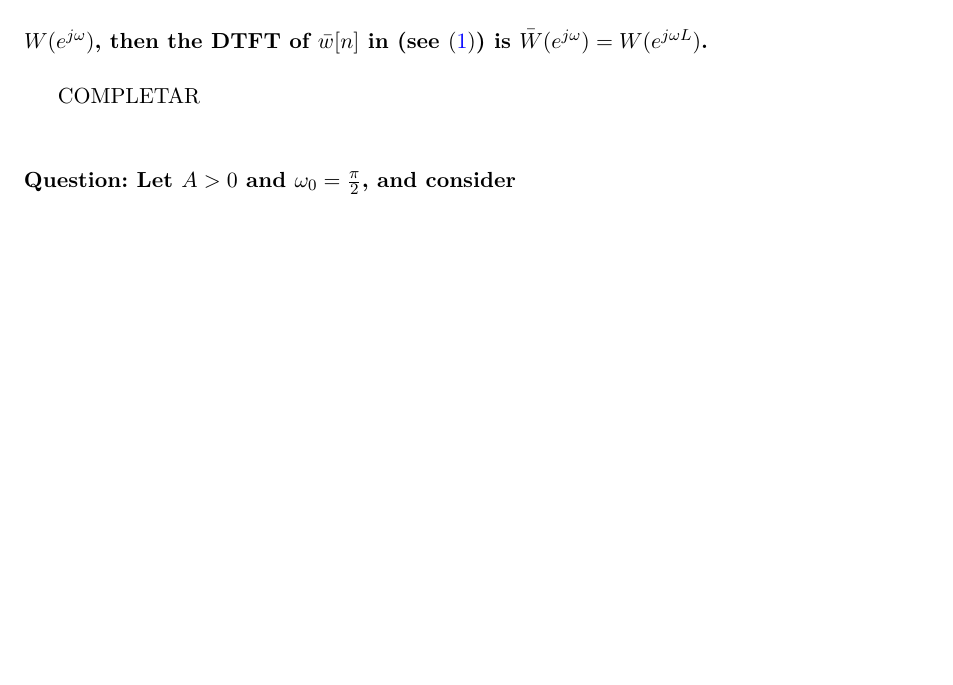
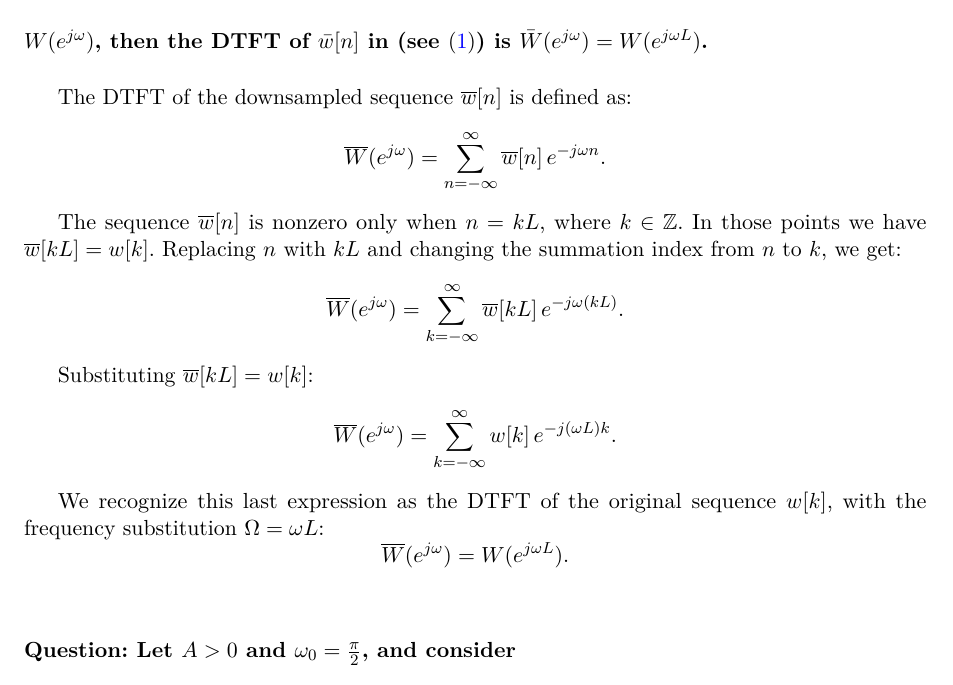
Before and after one commit to HugoBlancoo/tscom, a LaTeX document (practicas/practica2/latex/practica2.tex, which reads practicas/practica2/latex/task1.tex): part of page 1 of 33, cut so that both start at the same text, the shorter picture padded with empty space. Compiled offline with pdfLaTeX.

Commit message:
WASZAAAAAAAAAAAAAAAAAAAAAAAAAA

```diff
--- a/practicas/practica2/latex/task1.tex
+++ b/practicas/practica2/latex/task1.tex
@@ -17,7 +17,29 @@ by taking one sample out of every $L$ samples (i.e., by discarding the inserted
 \noindent\textbf{Question: Show that if the Discrete-Time Fourier Transform (DTFT) of $w[n]$ is $W(e^{j\omega})$, then the DTFT of $\bar w[n]$ in (see \eqref{eq:upsample}) is $\bar W(e^{j\omega}) = W(e^{j\omega L})$.}
 \vspace{0.5cm}
 
-COMPLETAR
+The DTFT of the downsampled sequence $\overline{w}[n]$ is defined as:
+\[
+\overline{W}(e^{j\omega}) = \sum_{n=-\infty}^{\infty} \overline{w}[n]\, e^{-j\omega n}.
+\]
+
+The sequence $\overline{w}[n]$ is nonzero only when $n = kL$, where $k \in \mathbb{Z}$.
+In those points we have $\overline{w}[kL] = w[k]$.
+Replacing $n$ with $kL$ and changing the summation index from $n$ to $k$, we get:
+\[
+\overline{W}(e^{j\omega})
+= \sum_{k=-\infty}^{\infty} \overline{w}[kL]\, e^{-j\omega (kL)}.
+\]
+
+Substituting $\overline{w}[kL] = w[k]$:
+\[
+\overline{W}(e^{j\omega})
+= \sum_{k=-\infty}^{\infty} w[k]\, e^{-j(\omega L)k}.
+\]
+
+We recognize this last expression as the DTFT of the original sequence $w[k]$, with the frequency substitution $\Omega = \omega L$:
+\[
+\overline{W}(e^{j\omega}) = W(e^{j\omega L}).
+\]
 
 \vspace{1cm}
 \noindent\textbf{Question: Let $A>0$ and $\omega_0 = \frac{\pi}{2}$, and consider
```
